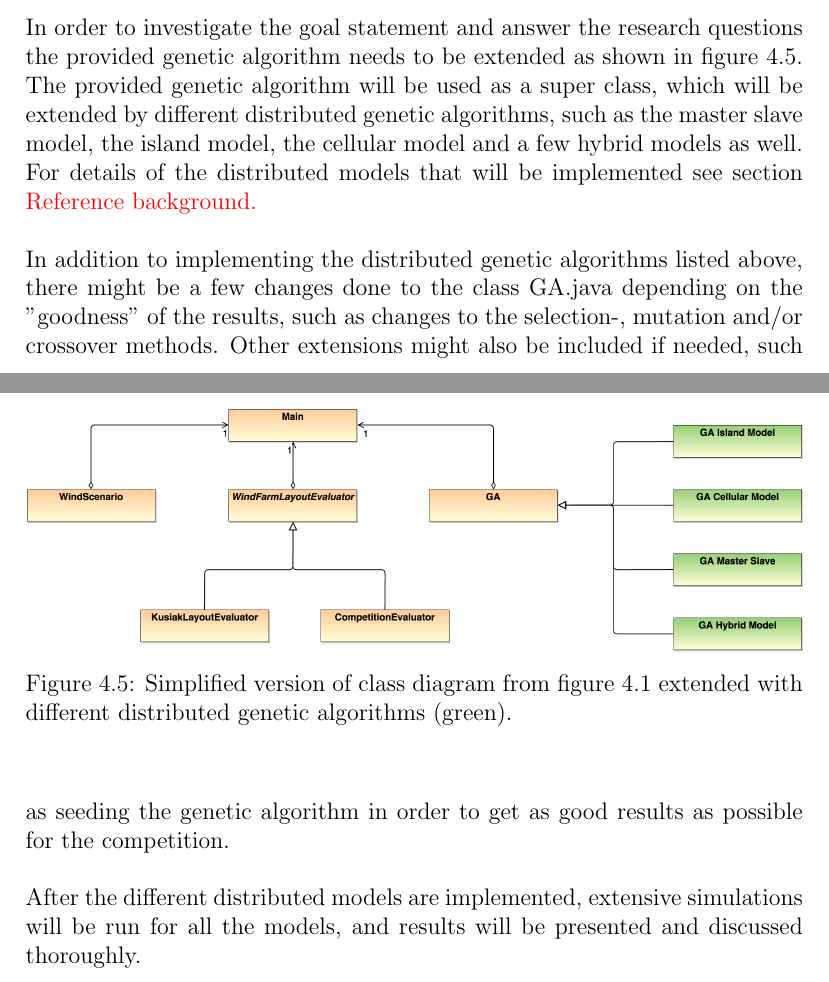
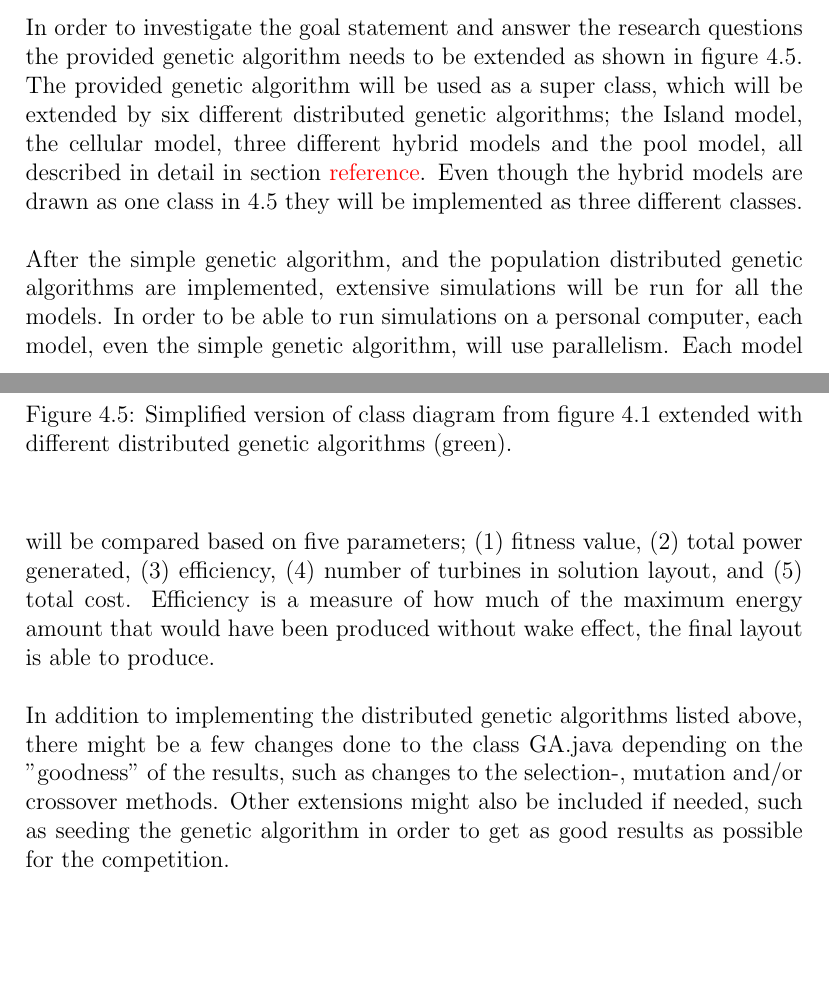
Before and after one commit to helenetangen/Project, a LaTeX thesis (project/project.tex, which reads project/tools.tex): two parts of pages 46 and 47 of 50, joined at a grey line, cut so that both start at the same text, the shorter picture padded with empty space. The pictures show the PDF file project/project.pdf that the author committed with the source.

Commit message:
Finished future work.

```diff
--- a/project/tools.tex
+++ b/project/tools.tex
@@ -134,10 +134,7 @@ In order to demonstrate that the provided environment works, two test runs were
 
 
 \section{Future Work}
-
-
-In order to investigate the goal statement and answer the research questions the provided genetic algorithm needs to be extended as shown in figure \ref{Class Diagram DGA}. The provided genetic algorithm will be used as a super class, which will be extended by different distributed genetic algorithms, such as the master slave model, the island model, the cellular model and a few hybrid models as well. For details of the distributed models that will be implemented see section \textcolor{red}{Reference background.}\\
-
+In order to investigate the goal statement and answer the research questions the provided genetic algorithm needs to be extended as shown in figure \ref{Class Diagram DGA}. The provided genetic algorithm will be used as a super class, which will be extended by six different distributed genetic algorithms; the Island model, the cellular model, three different hybrid models and the pool model, all described in detail in section \textcolor{red}{reference}. Even though the hybrid models are drawn as one class in \ref{Class Diagram DGA} they will be implemented as three different classes. \\
 
 \begin{figure}[h!]
 \begin{center}
@@ -147,7 +144,6 @@ In order to investigate the goal statement and answer the research questions the
 \end{center}
 \end{figure}
 
+\noindent After the simple genetic algorithm, and the population distributed genetic algorithms are implemented, extensive simulations will be run for all the models. In order to be able to run simulations on a personal computer, each model, even the simple genetic algorithm, will use parallelism. Each model will be compared based on five parameters; (1) fitness value, (2) total power generated, (3) efficiency, (4) number of turbines in solution layout, and (5) total cost. Efficiency is a measure of how much of the maximum energy amount that would have been produced without wake effect, the final layout is able to produce. \\
 
 \noindent In addition to implementing the distributed genetic algorithms listed above, there might be a few changes done to the class GA.java depending on the ''goodness'' of the results, such as changes to the selection-, mutation and/or crossover methods. Other extensions might also be included if needed, such as seeding the genetic algorithm in order to get as good results as possible for the competition.\\
-
-\noindent After the different distributed models are implemented, extensive simulations will be run for all the models, and results will be presented and discussed thoroughly.
```
Also changed, not shown: project/images/Class Diagram DGA.png, project/project.pdf, 2 other files.
